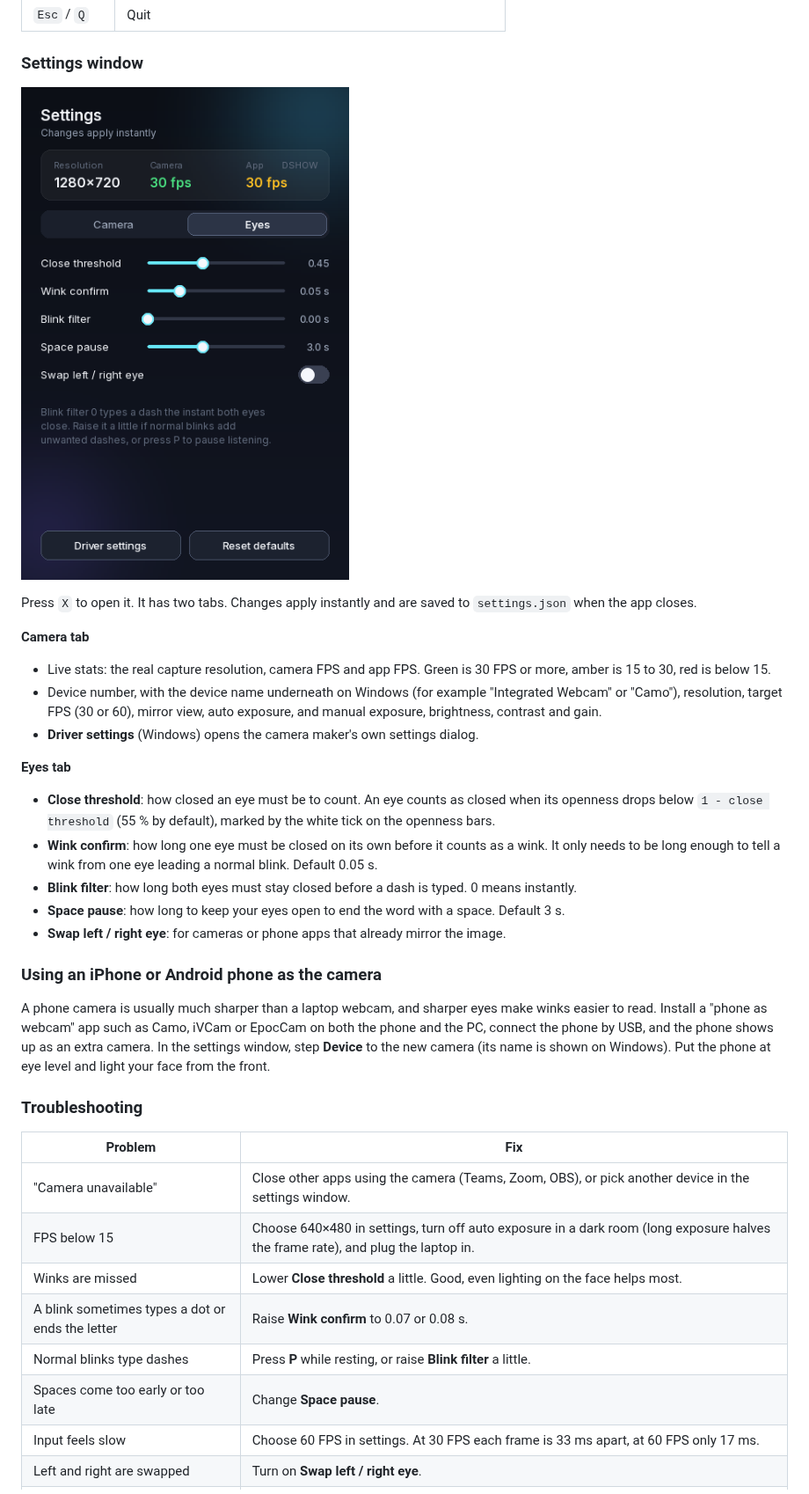
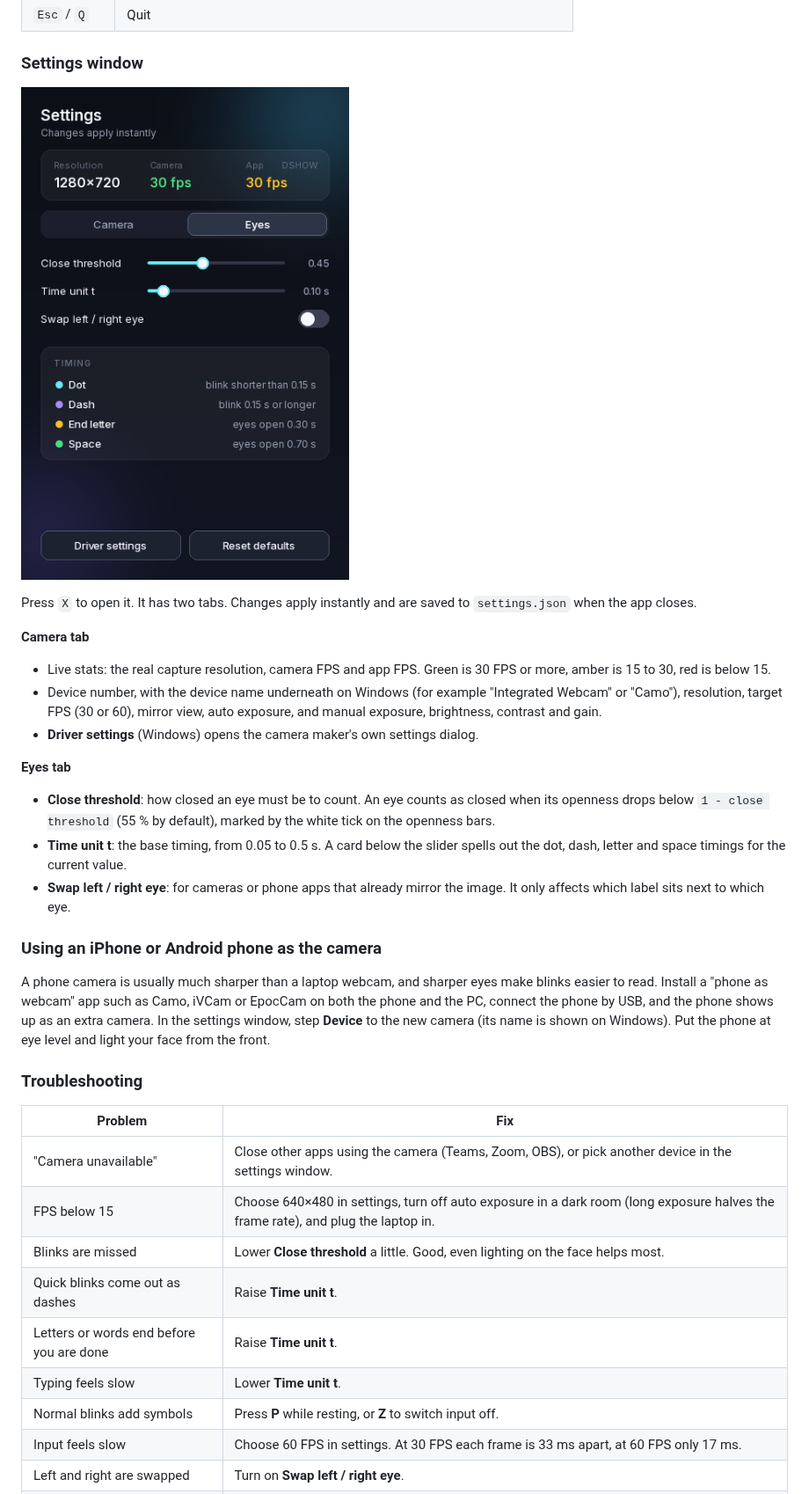
Before and after one commit to trungsyd2409/AI_computer_vision_morse_coding, a Markdown page: README.md, the part around one of its changes. Shown at 88% size. GitHub-like rendering; pictures changed too: docs/settings.png.

```diff
--- a/README.md
+++ b/README.md
@@ -112,14 +119,12 @@ Press `X` to open it. It has two tabs. Changes apply instantly and are saved to
 
 **Eyes tab**
 - **Close threshold**: how closed an eye must be to count. An eye counts as closed when its openness drops below `1 - close threshold` (55 % by default), marked by the white tick on the openness bars.
-- **Wink confirm**: how long one eye must be closed on its own before it counts as a wink. It only needs to be long enough to tell a wink from one eye leading a normal blink. Default 0.05 s.
-- **Blink filter**: how long both eyes must stay closed before a dash is typed. 0 means instantly.
-- **Space pause**: how long to keep your eyes open to end the word with a space. Default 3 s.
-- **Swap left / right eye**: for cameras or phone apps that already mirror the image.
+- **Time unit t**: the base timing, from 0.05 to 0.5 s. A card below the slider spells out the dot, dash, letter and space timings for the current value.
+- **Swap left / right eye**: for cameras or phone apps that already mirror the image. It only affects which label sits next to which eye.
 
 ### Using an iPhone or Android phone as the camera
 
-A phone camera is usually much sharper than a laptop webcam, and sharper eyes make winks easier to read. Install a "phone as webcam" app such as Camo, iVCam or EpocCam on both the phone and the PC, connect the phone by USB, and the phone shows up as an extra camera. In the settings window, step **Device** to the new camera (its name is shown on Windows). Put the phone at eye level and light your face from the front.
+A phone camera is usually much sharper than a laptop webcam, and sharper eyes make blinks easier to read. Install a "phone as webcam" app such as Camo, iVCam or EpocCam on both the phone and the PC, connect the phone by USB, and the phone shows up as an extra camera. In the settings window, step **Device** to the new camera (its name is shown on Windows). Put the phone at eye level and light your face from the front.
 
 ### Troubleshooting
 
@@ -127,10 +132,11 @@ A phone camera is usually much sharper than a laptop webcam, and sharper eyes ma
 |---|---|
 | "Camera unavailable" | Close other apps using the camera (Teams, Zoom, OBS), or pick another device in the settings window. |
 | FPS below 15 | Choose 640×480 in settings, turn off auto exposure in a dark room (long exposure halves the frame rate), and plug the laptop in. |
-| Winks are missed | Lower **Close threshold** a little. Good, even lighting on the face helps most. |
-| A blink sometimes types a dot or ends the letter | Raise **Wink confirm** to 0.07 or 0.08 s. |
-| Normal blinks type dashes | Press **P** while resting, or raise **Blink filter** a little. |
-| Spaces come too early or too late | Change **Space pause**. |
+| Blinks are missed | Lower **Close threshold** a little. Good, even lighting on the face helps most. |
+| Quick blinks come out as dashes | Raise **Time unit t**. |
+| Letters or words end before you are done | Raise **Time unit t**. |
+| Typing feels slow | Lower **Time unit t**. |
+| Normal blinks add symbols | Press **P** while resting, or **Z** to switch input off. |
 | Input feels slow | Choose 60 FPS in settings. At 30 FPS each frame is 33 ms apart, at 60 FPS only 17 ms. |
 | Left and right are swapped | Turn on **Swap left / right eye**. |
 | Glasses | Usually fine. Strong reflections on the lenses can hide the eyelids, so tilt the screen or the light slightly. |
```
Also changed, not shown: other parts of README.md (+39 -35 lines), docs/preview.png, 10 other files.
